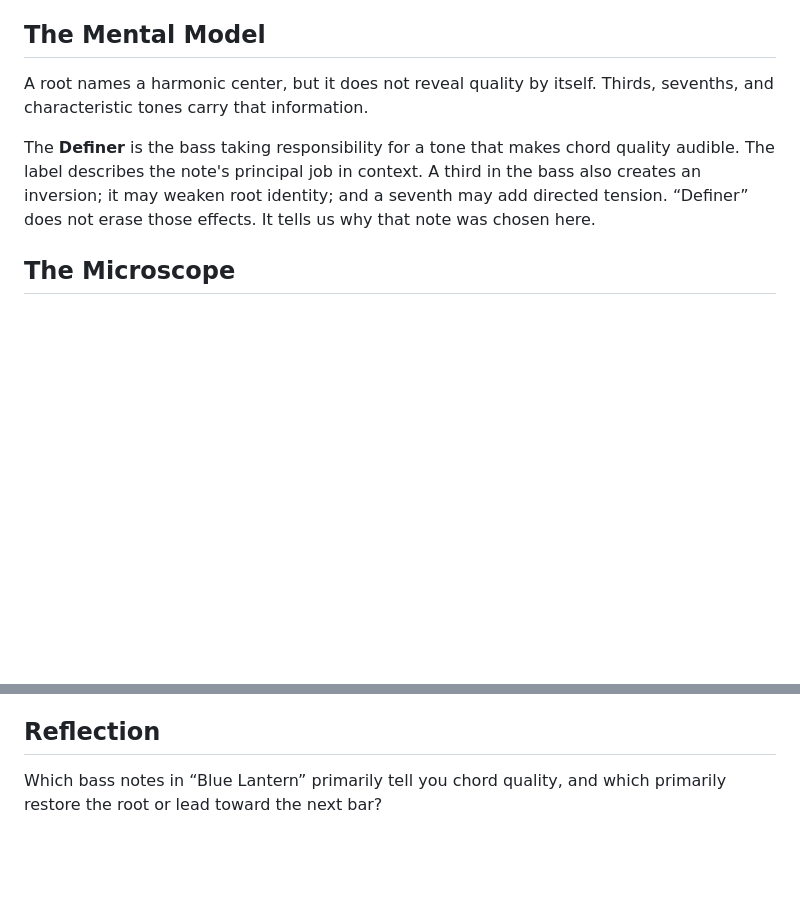
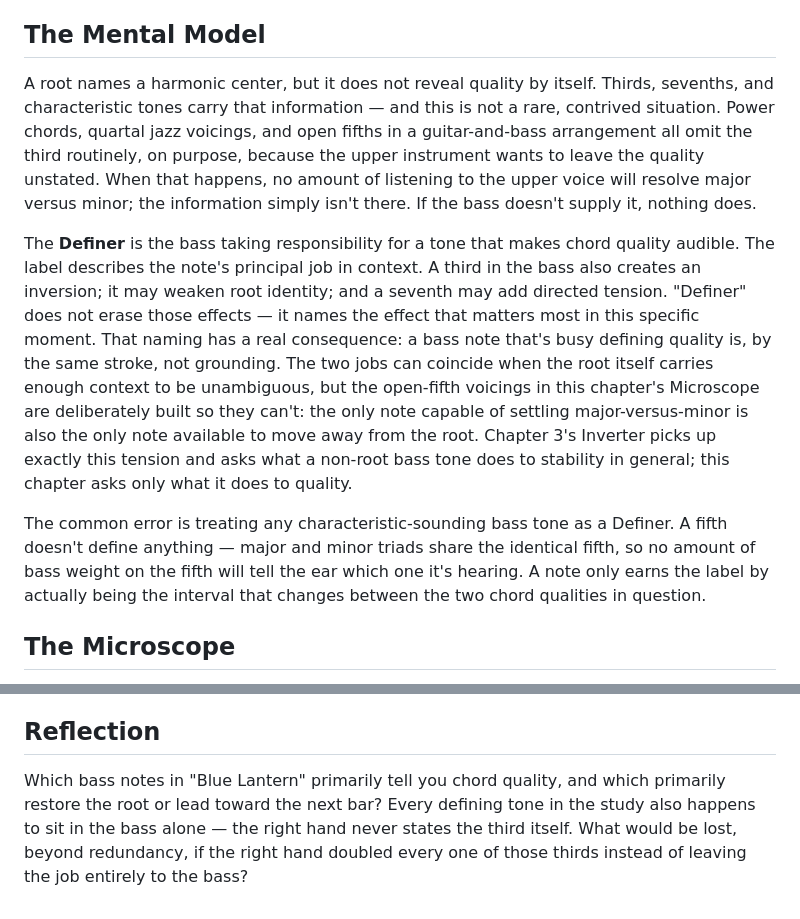
Before and after one commit to alessandrobessi/thinking-in-groove, a Markdown page: book/part-1-role/02-the-definer.md, 2 parts joined by grey strips. Rendered like a GitHub page; blank space fills up the shorter version.

Commit message:
Deepen Ch.2 The Definer: reasoning, tradeoff with grounding, and bridge to Ch.3
Explains why the Definer role is a real, common necessity (power
chords, quartal voicings, open fifths genuinely omit the third), names
the mutual exclusivity between defining and grounding at the same
instant, and calls out the common error of treating any characteristic
tone as a Definer when only the actual quality-determining interval
qualifies. Deepens the closing reflection question.

```diff
--- a/book/part-1-role/02-the-definer.md
+++ b/book/part-1-role/02-the-definer.md
@@ -8,9 +8,11 @@ When the harmony above omits its third, can one bass note tell the ear whether t
 
 ## The Mental Model
 
-A root names a harmonic center, but it does not reveal quality by itself. Thirds, sevenths, and characteristic tones carry that information.
+A root names a harmonic center, but it does not reveal quality by itself. Thirds, sevenths, and characteristic tones carry that information — and this is not a rare, contrived situation. Power chords, quartal jazz voicings, and open fifths in a guitar-and-bass arrangement all omit the third routinely, on purpose, because the upper instrument wants to leave the quality unstated. When that happens, no amount of listening to the upper voice will resolve major versus minor; the information simply isn't there. If the bass doesn't supply it, nothing does.
 
-The **Definer** is the bass taking responsibility for a tone that makes chord quality audible. The label describes the note's principal job in context. A third in the bass also creates an inversion; it may weaken root identity; and a seventh may add directed tension. “Definer” does not erase those effects. It tells us why that note was chosen here.
+The **Definer** is the bass taking responsibility for a tone that makes chord quality audible. The label describes the note's principal job in context. A third in the bass also creates an inversion; it may weaken root identity; and a seventh may add directed tension. "Definer" does not erase those effects — it names the effect that matters most in this specific moment. That naming has a real consequence: a bass note that's busy defining quality is, by the same stroke, not grounding. The two jobs can coincide when the root itself carries enough context to be unambiguous, but the open-fifth voicings in this chapter's Microscope are deliberately built so they can't: the only note capable of settling major-versus-minor is also the only note available to move away from the root. Chapter 3's Inverter picks up exactly this tension and asks what a non-root bass tone does to stability in general; this chapter asks only what it does to quality.
+
+The common error is treating any characteristic-sounding bass tone as a Definer. A fifth doesn't define anything — major and minor triads share the identical fifth, so no amount of bass weight on the fifth will tell the ear which one it's hearing. A note only earns the label by actually being the interval that changes between the two chord qualities in question.
 
 ## The Microscope
 
@@ -145,4 +147,4 @@ K:C
 
 ## Reflection
 
-Which bass notes in “Blue Lantern” primarily tell you chord quality, and which primarily restore the root or lead toward the next bar?
+Which bass notes in "Blue Lantern" primarily tell you chord quality, and which primarily restore the root or lead toward the next bar? Every defining tone in the study also happens to sit in the bass alone — the right hand never states the third itself. What would be lost, beyond redundancy, if the right hand doubled every one of those thirds instead of leaving the job entirely to the bass?
```
